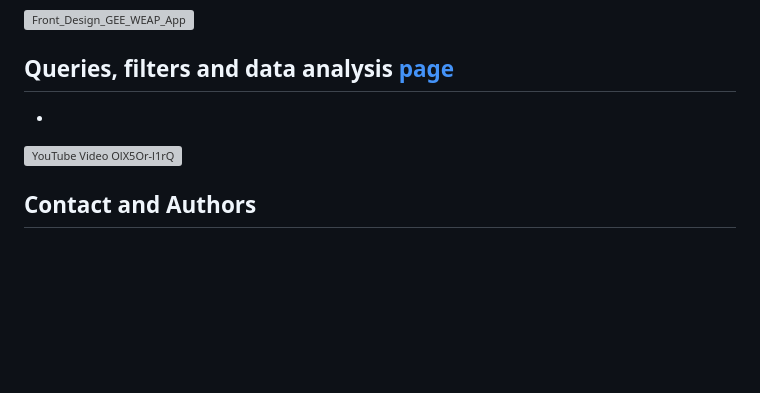
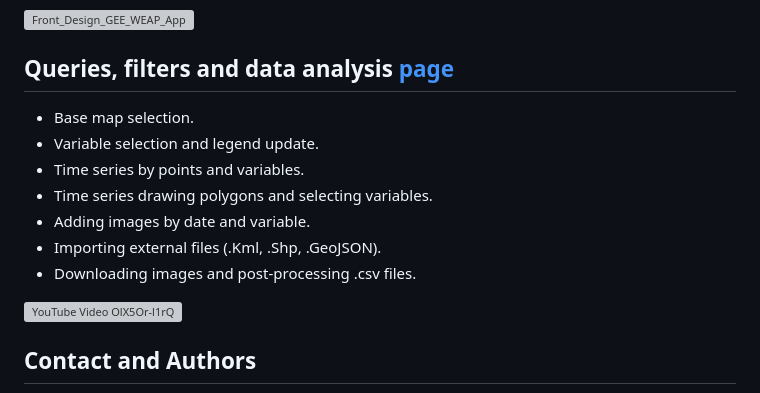
Before and after one commit to sei-latam/Website_Sei_Latam_WEAP_Web_App_Rep_WB.com, a Markdown page: README.md, the part around the change. Rendered like a GitHub page; blank space fills up the shorter version; grey boxes are pictures that could not be loaded.

```diff
--- a/README.md
+++ b/README.md
@@ -71,7 +71,13 @@ Each page section of WEAP_WebAppRepWB Webpage is described below:
 
 ## Queries, filters and data analysis [page](https://sei-latam.github.io/Website_Sei_Latam_WEAP_Web_App_Rep_WB.com/query.html)
 
-*
+* Base map selection.
+* Variable selection and legend update.
+* Time series by points and variables.
+* Time series drawing polygons and selecting variables.
+* Adding images by date and variable.
+* Importing external files (.Kml, .Shp, .GeoJSON).
+* Downloading images and post-processing .csv files.
 
 [![YouTube Video OlX5Or-l1rQ](https://img.youtube.com/vi/OlX5Or-l1rQ/maxresdefault.jpg)](https://www.youtube.com/watch?v=OlX5Or-l1rQ)
 
```
